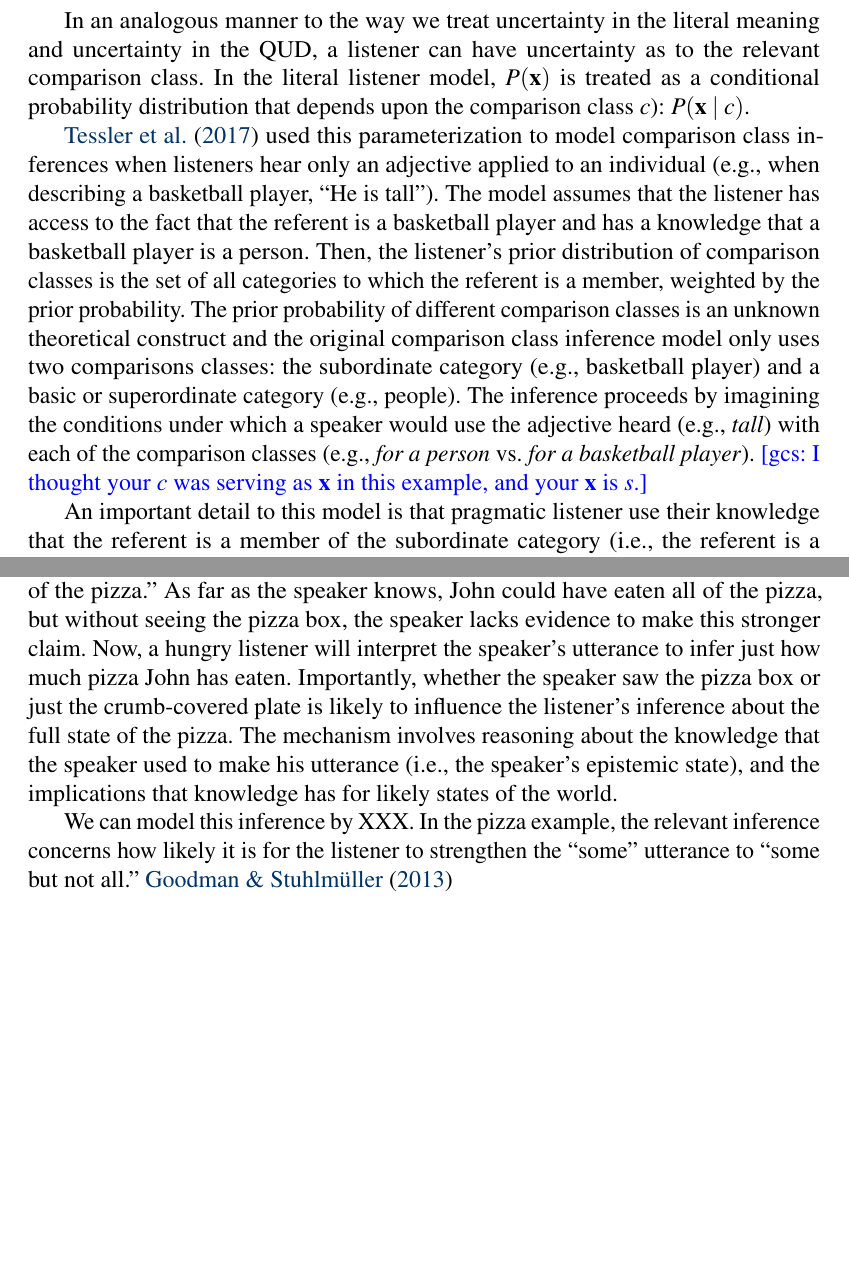
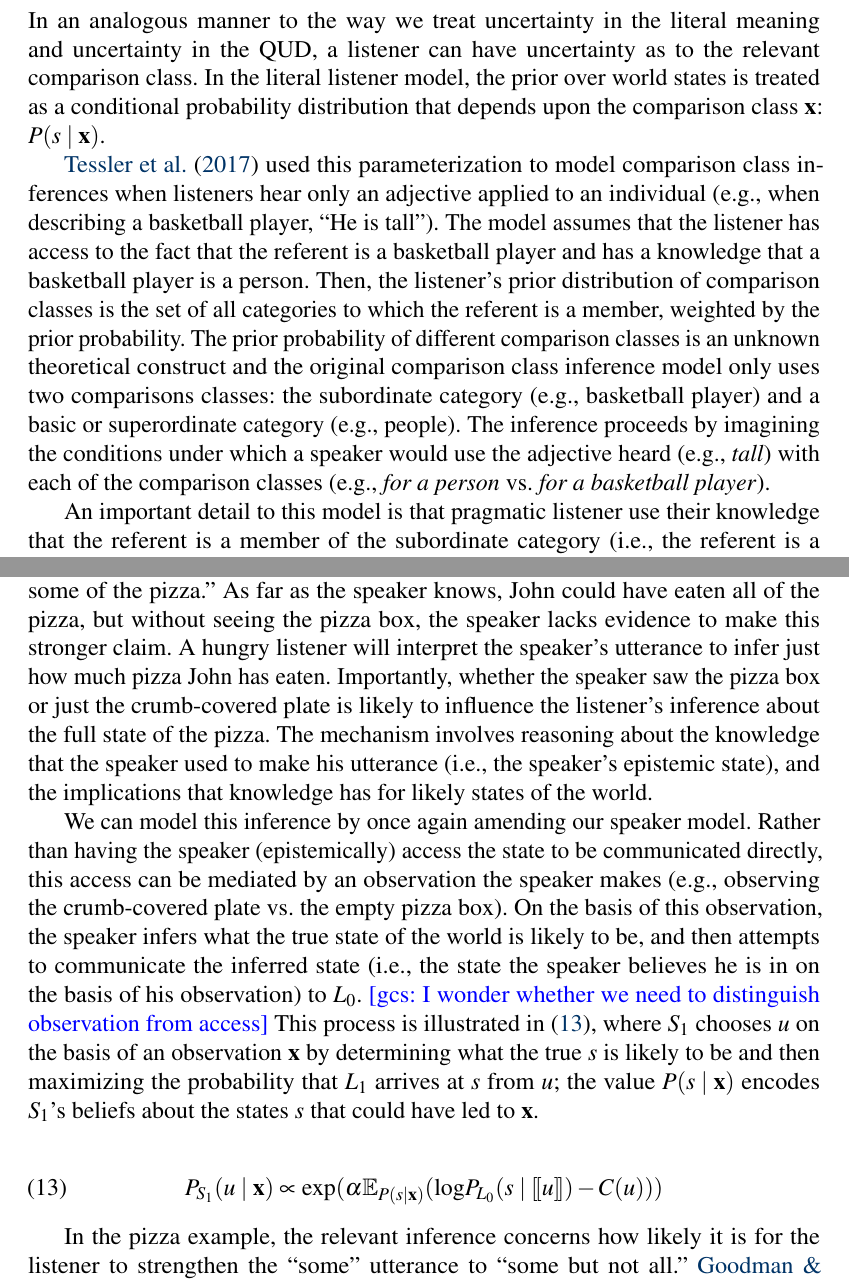
Before and after one commit to gscontras/probLang, a LaTeX document (writing/problang-overview.tex): two parts of pages 14 and 15 of 17 before the commit and two parts of pages 14 and 15 of 18 after it, joined at a grey line, cut so that both start at the same text, the shorter picture padded with empty space. Compiled offline with pdfLaTeX; a LaTeX package or settings file that is missing is left out.

Commit message:
added to epistemic inference and updated variables in context inference

```diff
--- a/writing/problang-overview.tex
+++ b/writing/problang-overview.tex
@@ -317,7 +313,9 @@ $$P_{S_1}(u|s, \textbf{x}, c) \propto \textrm{exp}(\alpha (\textrm{log}P_{L_0}(s
-In an analogous manner to the way we treat uncertainty in the literal meaning and uncertainty in the QUD, a listener can have uncertainty as to the relevant comparison class. In the literal listener model, $P(\textbf{x})$ is treated as a conditional probability distribution that depends upon the comparison class $c$): $P(\textbf{x}\mid c)$.
+$$P_{S_1}(u\mid s, \textbf{x}) \propto \textrm{exp}(\alpha (\textrm{log}P_{L_0}(s\mid \sem{u}, \textbf{x}) - C(u)))$$
+In an analogous manner to the way we treat uncertainty in the literal meaning and uncertainty in the QUD, a listener can have uncertainty as to the relevant comparison class. In the literal listener model, the prior over world states is treated as a conditional probability distribution that depends upon the comparison class \textbf{x}: $P(s\mid \textbf{x})$.
 
 \cite{tessler2017comparisonclass} used this parameterization to model comparison class inferences when listeners hear only an adjective applied to an individual (e.g., when describing a basketball player, ``He is tall'').
-The model assumes that the listener has access to the fact that the referent is a basketball player and has a knowledge that a basketball player is a person. Then, the listener's prior distribution of comparison classes is the set of all categories to which the referent is a member, weighted by the prior probability. The prior probability of different comparison classes is an unknown theoretical construct and the original comparison class inference model only uses two comparisons classes: the subordinate category (e.g., basketball player) and a basic or superordinate category (e.g., people). The inference proceeds by imagining the conditions under which a speaker would use the adjective heard (e.g., \emph{tall}) with each of the comparison classes (e.g., \emph{for a person}~vs.~\emph{for a basketball player}). \gcs{I thought your $c$ was serving as \textbf{x} in this example, and your \textbf{x} is $s$.}
+The model assumes that the listener has access to the fact that the referent is a basketball player and has a knowledge that a basketball player is a person. Then, the listener's prior distribution of comparison classes is the set of all categories to which the referent is a member, weighted by the prior probability. The prior probability of different comparison classes is an unknown theoretical construct and the original comparison class inference model only uses two comparisons classes: the subordinate category (e.g., basketball player) and a basic or superordinate category (e.g., people). The inference proceeds by imagining the conditions under which a speaker would use the adjective heard (e.g., \emph{tall}) with each of the comparison classes (e.g., \emph{for a person}~vs.~\emph{for a basketball player}).
+%\gcs{I thought your $c$ was serving as \textbf{x} in this example, and your \textbf{x} is $s$.}
 
 
 An important detail to this model is that pragmatic listener use their knowledge that the referent is a member of the subordinate category (i.e., the referent is a basketball player) to inform their prior distribution over the degree. That is, whereas the literal listener's prior distribution over the degree can take either comparison class variable $c$, the pragmatic listener's prior distribution over the degree always uses the subordinate category to guide their predictions about the plausible height of the referent.
@@ -329,9 +327,15 @@ The uncertainty over the comparison class is a special case of uncertainty over
 
 \subsection{Epistemic inference}
 
-By now it should be clear that a productive way of extending the RSA framework is to take into account various sorts of uncertainty that enter into communication scenarios: uncertainty about the semantics, the goals, or the context itself. Another common source of uncertainty concerns the epistemic states of the agents who are communicating. Speakers commonly describe states of the world without total knowledge of those states. For example, a speaker might observe an empty plate on John's desk with pizza crumbs on it and describe the scenario with ``John ate some of the pizza.'' As far as the speaker knows, John could have eaten all of the pizza, but without seeing the pizza box, the speaker lacks evidence to make this stronger claim. Now, a hungry listener will interpret the speaker's utterance to infer just how much pizza John has eaten. Importantly, whether the speaker saw the pizza box or just the crumb-covered plate is likely to influence the listener's inference about the full state of the pizza. The mechanism involves reasoning about the knowledge that the speaker used to make his utterance (i.e., the speaker's epistemic state), and the implications that knowledge has for likely states of the world.
+By now it should be clear that a productive way of extending the RSA framework is to take into account various sorts of uncertainty that enter into communication scenarios: uncertainty about the semantics, the goals, or the context itself. Another common source of uncertainty concerns the epistemic states of the agents who are communicating. Speakers commonly describe states of the world without total knowledge of those states. For example, a speaker might observe an empty plate on John's desk with pizza crumbs on it and describe the scenario with ``John ate some of the pizza.'' As far as the speaker knows, John could have eaten all of the pizza, but without seeing the pizza box, the speaker lacks evidence to make this stronger claim. A hungry listener will interpret the speaker's utterance to infer just how much pizza John has eaten. Importantly, whether the speaker saw the pizza box or just the crumb-covered plate is likely to influence the listener's inference about the full state of the pizza. The mechanism involves reasoning about the knowledge that the speaker used to make his utterance (i.e., the speaker's epistemic state), and the implications that knowledge has for likely states of the world.
 
-We can model this inference by XXX. In the pizza example, the relevant inference concerns how likely it is for the listener to strengthen the ``some'' utterance to ``some but not all.'' \cite{goodmanstuhlmuller2013}
+We can model this inference by once again amending our speaker model. Rather than having the speaker (epistemically) access the state to be communicated directly, this access can be mediated by an observation the speaker makes (e.g., observing the crumb-covered plate vs.~the empty pizza box). On the basis of this observation, the speaker infers what the true state of the world is likely to be, and then attempts to communicate the inferred state (i.e., the state the speaker believes he is in on the basis of his observation) to $L_0$. \gcs{I wonder whether we need to distinguish observation from access} This process is illustrated in \eqref{S1-epistemic}, where $S_1$ chooses $u$ on the basis of an observation \textbf{x} by determining what the true $s$ is likely to be and then maximizing the probability that $L_1$ arrives at $s$ from $u$; the value $P(s\mid \textbf{x})$ encodes $S_1$'s beliefs about the states $s$ that could have led to \textbf{x}.
+
+\begin{equation} \label{S1-epistemic}
+P_{S_1}(u\mid \textbf{x}) \propto \textrm{exp}(\alpha \mathbb{E}_{P(s\mid \textbf{x})}(\textrm{log}P_{L_0}(s\mid \sem{u}) - C(u)))
+\end{equation}
+
+In the pizza example, the relevant inference concerns how likely it is for the listener to strengthen the ``some'' utterance to ``some but not all.'' \cite{goodmanstuhlmuller2013}
 
 - scalar implicature model
 
```
Also changed, not shown: writing/problang-overview.tex (22 more changed lines).
